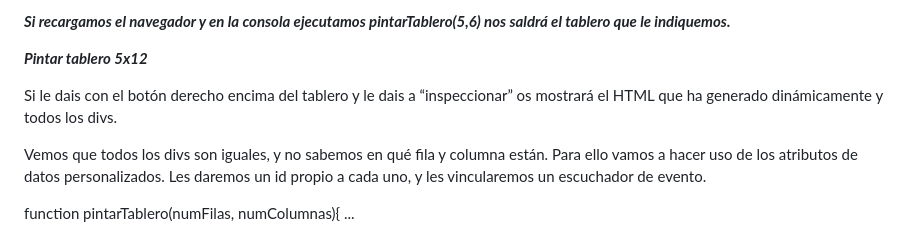
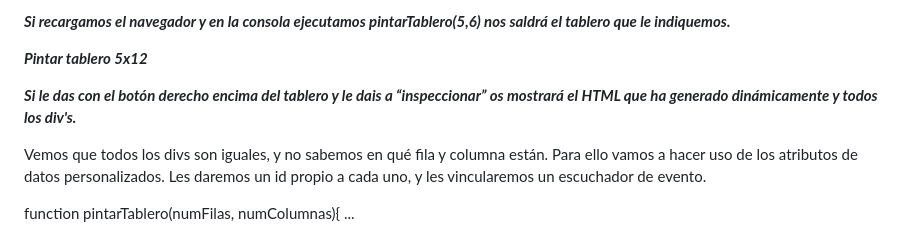
Before and after one commit to MARSFOREVER472/Buscaminas, a Markdown page: README.md, the part around the change. Rendered like a GitHub page.

```diff
--- a/README.md
+++ b/README.md
@@ -204,7 +204,7 @@ function pintarTablero(numFilas, numColumnas){
 
 **_Pintar tablero 5x12_**
 
-Si le dais con el botón derecho encima del tablero y le dais a “inspeccionar” os mostrará el HTML que ha generado dinámicamente y todos los divs.
+**_Si le das con el botón derecho encima del tablero y le dais a “inspeccionar” os mostrará el HTML que ha generado dinámicamente y todos los div's._**
 
 
 
```
